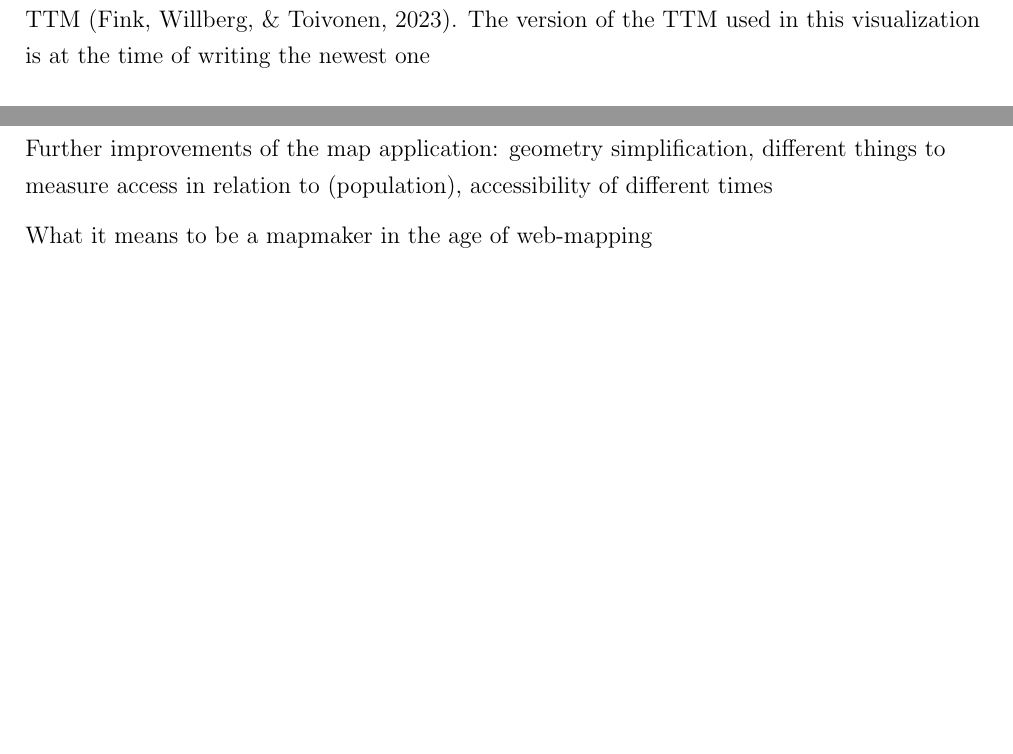
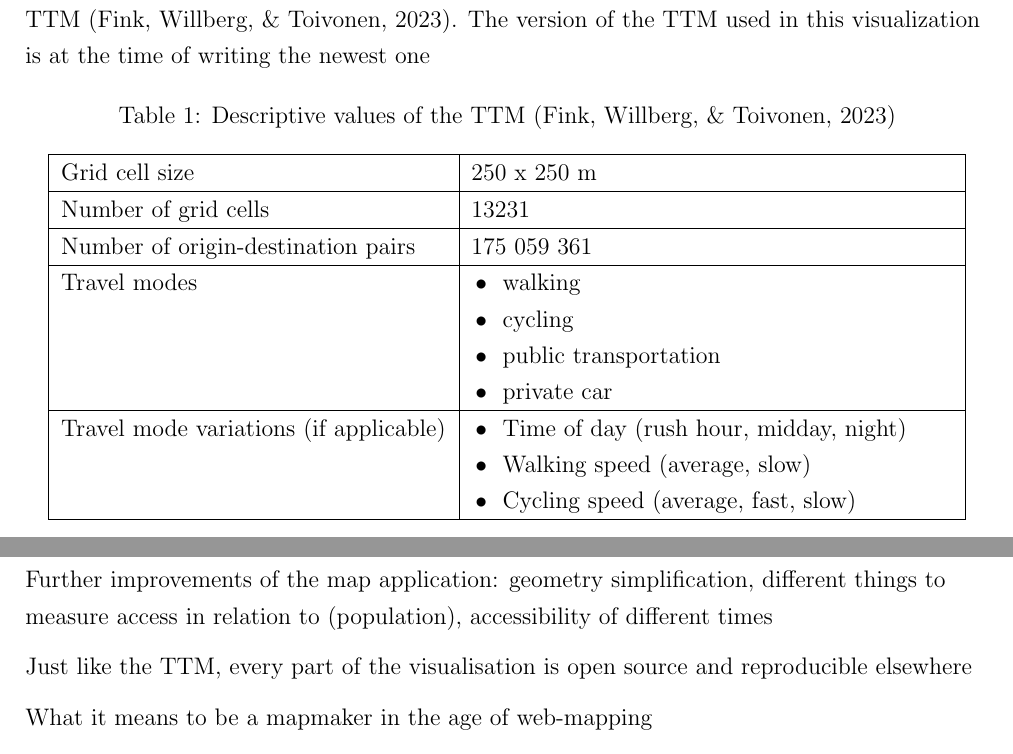
Before and after one commit to eemilhaa/thesis, a LaTeX thesis (thesis/main.tex, which reads thesis/sections/data_and_methods.tex, thesis/sections/discussion.tex): two parts of pages 11 and 27 of 30, joined at a grey line, cut so that both start at the same text, the shorter picture padded with empty space. Compiled offline with pdfLaTeX.

Commit message:
add ttm description table & discussion ideas

```diff
--- a/thesis/sections/data_and_methods.tex
+++ b/thesis/sections/data_and_methods.tex
@@ -19,7 +19,39 @@ This visualization is based on the 2023 version of the \acrshort{ttm}
 The version of the \acrshort{ttm} used in this visualization is at the time of writing the newest one
 
 \begin{table}[H]
-	\caption{The table structure of \acrshort{ttm} data}
+	\caption{Descriptive values of the \acrshort{ttm} \parencite{fin2023}}
+	\label{tab:ttm indicators}
+	\centering
+	\begin{tabular}{ | L{0.4\textwidth} | L{0.5\textwidth} | }
+		\hline
+		Grid cell size
+		& 250 x 250 m
+		\\
+		\hline
+		Number of grid cells
+		& 13231
+		\\
+		\hline
+		Number of origin-destination pairs
+		& 175 059 361
+		\\
+		\hline
+		Travel modes
+		& \tabitem walking \\
+		& \tabitem cycling \\
+		& \tabitem public transportation \\
+		& \tabitem private car \\
+		\hline
+		Travel mode variations (if applicable)
+		& \tabitem Time of day (rush hour, midday, night) \\
+		& \tabitem Walking speed (average, slow) \\
+		& \tabitem Cycling speed (average, fast, slow) \\
+		\hline
+	\end{tabular}
+\end{table}
+
+\begin{table}[H]
+	\caption{The table structure of \acrshort{ttm} data \parencite{fin2023}}
 	\label{tab:ttm table structure}
 	\centering
 	\begin{tabular}{ | L{0.15\textwidth} | L{0.75\textwidth} | }
--- a/thesis/sections/discussion.tex
+++ b/thesis/sections/discussion.tex
@@ -14,6 +14,8 @@ geometry simplification,
 different things to measure access in relation to (population),
 accessibility of different times
 
+Just like the \acrshort{ttm}, every part of the visualisation is open source and reproducible elsewhere
+
 What it means to be a mapmaker in the age of web-mapping
 
 Software development process is not reflected in the structure of a scientific paper
```
Also changed, not shown: thesis/sections/data_and_methods.tex (1 more changed lines).
